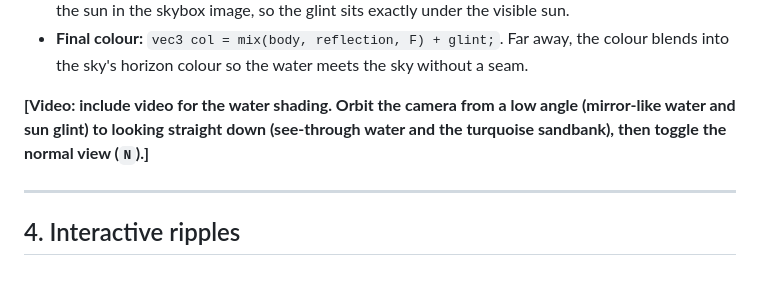
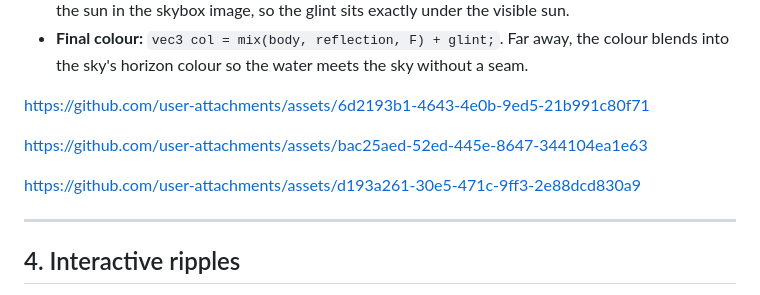
Before and after one commit to FadiHallaso1/Computer-Graphics-Project, a Markdown page: water-demo/REPORT.md, the part around the change. Rendered like a GitHub page.

Commit message:
Update REPORT.md with video links for water shading
Added links to videos demonstrating water shading effects.

```diff
--- a/water-demo/REPORT.md
+++ b/water-demo/REPORT.md
@@ -81,7 +81,19 @@ https://github.com/user-attachments/assets/08a3d613-0132-4474-aa81-e64c19efb2af
 - **Sun glint.** A Blinn–Phong highlight is weighted by Fresnel. The sun direction was measured from the sun in the skybox image, so the glint sits exactly under the visible sun.
 - **Final colour:** `vec3 col = mix(body, reflection, F) + glint;`. Far away, the colour blends into the sky's horizon colour so the water meets the sky without a seam.
 
-**[Video: include video for the water shading. Orbit the camera from a low angle (mirror-like water and sun glint) to looking straight down (see-through water and the turquoise sandbank), then toggle the normal view (`N`).]**
+
+
+https://github.com/user-attachments/assets/6d2193b1-4643-4e0b-9ed5-21b991c80f71
+
+
+
+https://github.com/user-attachments/assets/bac25aed-52ed-445e-8647-344104ea1e63
+
+
+
+https://github.com/user-attachments/assets/d193a261-30e5-471c-9ff3-2e88dcd830a9
+
+
 
 ---
 
```
